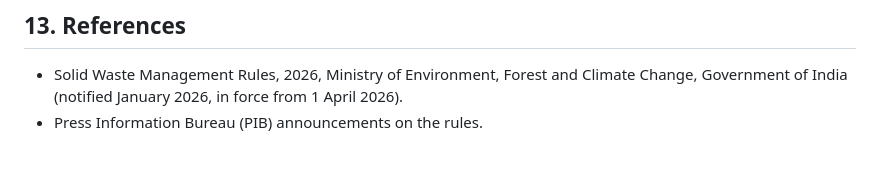
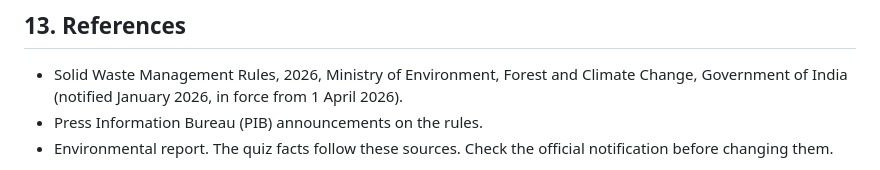
Before and after one commit to Harshit-Sharma05/ecosort, a Markdown page: readme.md, the part around the change. Drawn GitHub-style.

```diff
--- a/readme.md
+++ b/readme.md
@@ -195,6 +195,6 @@ file that imports `app`, and Force HTTPS switched on.
 - Solid Waste Management Rules, 2026, Ministry of Environment, Forest and Climate
   Change, Government of India (notified January 2026, in force from 1 April 2026).
 - Press Information Bureau (PIB) announcements on the rules.
-
+- Environmental report.
 The quiz facts follow these sources. Check the official notification before
 changing them.
```
